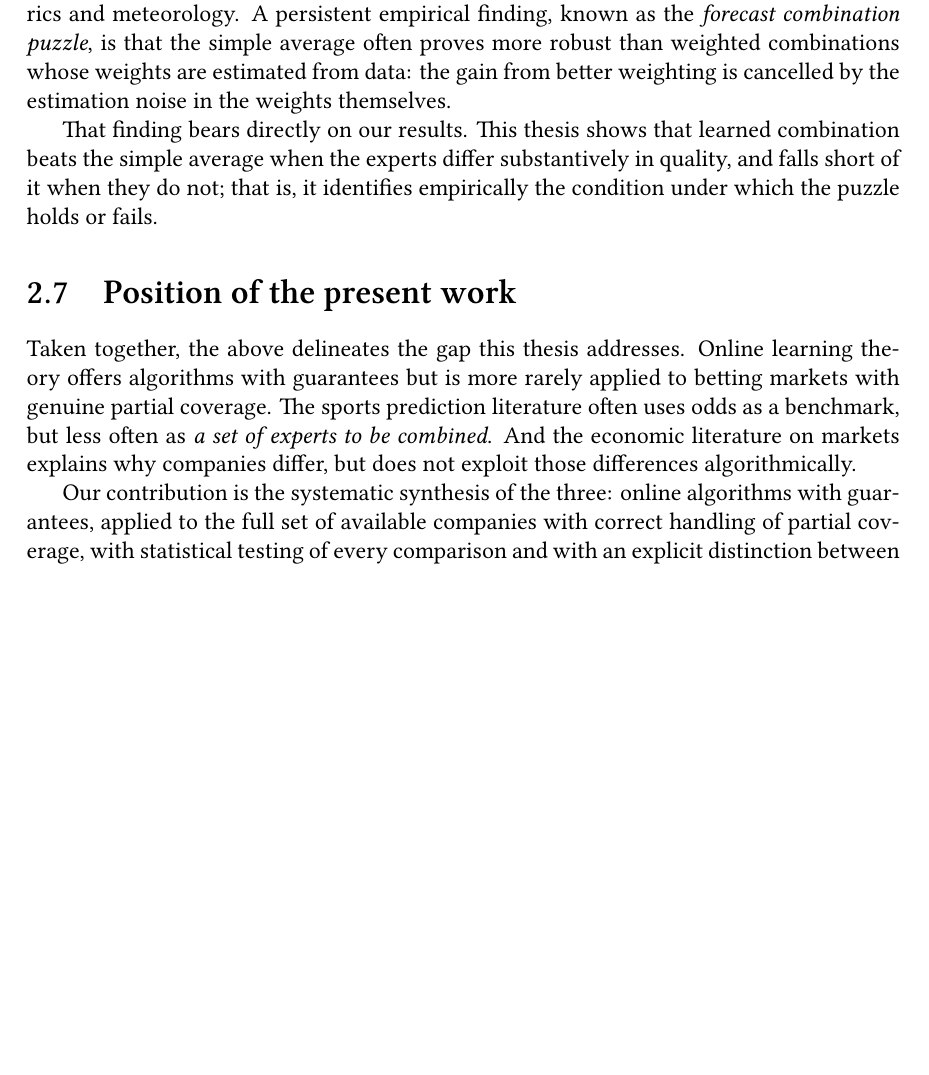
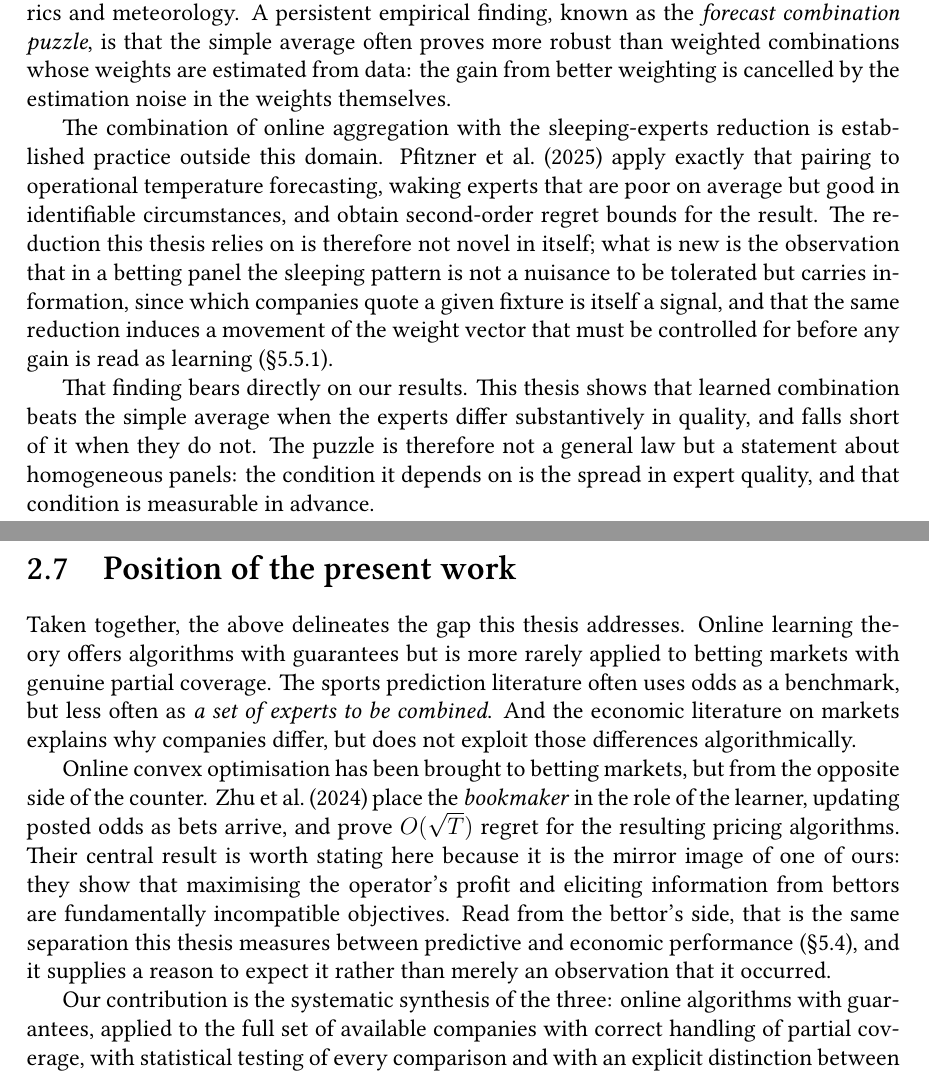
Before and after one commit to stefanos212/online-learning-betting-odds, a LaTeX thesis (docs/thesis_en_v2.tex): part of page 12 of 82 before the commit and two parts of pages 12 and 13 of 83 after it, the two joined at a grey line, cut so that both start at the same text, the shorter picture padded with empty space. Compiled offline with XeLaTeX.

Commit message:
Add three applied references to the related work
The bibliography was almost entirely theory; the only applied entry on
betting was Strumbelj. Added:

- Kaunitz, Zhong & Kreiner (2017), the empirical precedent for betting
  the market's own consensus rather than modelling the sport, and the
  published record of the stake limits and account closures that met it.
  The conclusions previously called the practice of excluding winners a
  known fact of the industry, imported rather than demonstrated; it is
  now cited.
- Zhu, Soen, Cheung & Xie (ICML 2024), online convex optimisation in the
  same market but with the bookmaker as the learner. Their profit versus
  information incompatibility is the mirror of our separation between
  predictive and economic performance.
- Pfitzner, Wintenberger & Mestre (2025), online aggregation with
  sleeping experts in operational temperature forecasting, which places
  our reduction as established practice outside this domain.

Also rewrote the closing sentence of the forecast-combination section,
which was clumsy.

```diff
--- a/docs/thesis_en_v2.tex
+++ b/docs/thesis_en_v2.tex
@@ -410,10 +416,21 @@ puzzle}, is that the simple average often proves more robust than weighted combi
 weights are estimated from data: the gain from better weighting is cancelled by the estimation
 noise in the weights themselves.
 
+The combination of online aggregation with the sleeping-experts reduction is established
+practice outside this domain. Pfitzner et al.\ (2025) apply exactly that pairing to operational
+temperature forecasting, waking experts that are poor on average but good in identifiable
+circumstances, and obtain second-order regret bounds for the result. The reduction this thesis
+relies on is therefore not novel in itself; what is new is the observation that in a betting
+panel the sleeping pattern is not a nuisance to be tolerated but carries information, since
+which companies quote a given fixture is itself a signal, and that the same reduction induces a
+movement of the weight vector that must be controlled for before any gain is read as learning
+(\S\ref{sec:res-bandit}).
+
 That finding bears directly on our results. This thesis shows that learned combination beats
 the simple average when the experts differ substantively in quality, and falls short of it
-when they do not; that is, it identifies empirically the condition under which the puzzle holds
-or fails.
+when they do not. The puzzle is therefore not a general law but a statement about homogeneous
+panels: the condition it depends on is the spread in expert quality, and that condition is
+measurable in advance.
 
 \section{Position of the present work}
 
@@ -422,6 +439,16 @@ offers algorithms with guarantees but is more rarely applied to betting markets
 partial coverage. The sports prediction literature often uses odds as a benchmark, but less
 often as \emph{a set of experts to be combined}. And the economic literature on markets
 explains why companies differ, but does not exploit those differences algorithmically.
+
+Online convex optimisation has been brought to betting markets, but from the opposite side of
+the counter. Zhu et al.\ (2024) place the \emph{bookmaker} in the role of the learner, updating
+posted odds as bets arrive, and prove $O(\sqrt{T})$ regret for the resulting pricing
+algorithms. Their central result is worth stating here because it is the mirror image of one of
+ours: they show that maximising the operator's profit and eliciting information from bettors
+are fundamentally incompatible objectives. Read from the bettor's side, that is the same
+separation this thesis measures between predictive and economic performance
+(\S\ref{sec:res-value}), and it supplies a reason to expect it rather than merely an
+observation that it occurred.
 
 Our contribution is the systematic synthesis of the three: online algorithms with guarantees,
 applied to the full set of available companies with correct handling of partial coverage, with
```
Also changed, not shown: docs/thesis_en_v2.pdf, docs/thesis_en_v2.tex (29 more changed lines).
